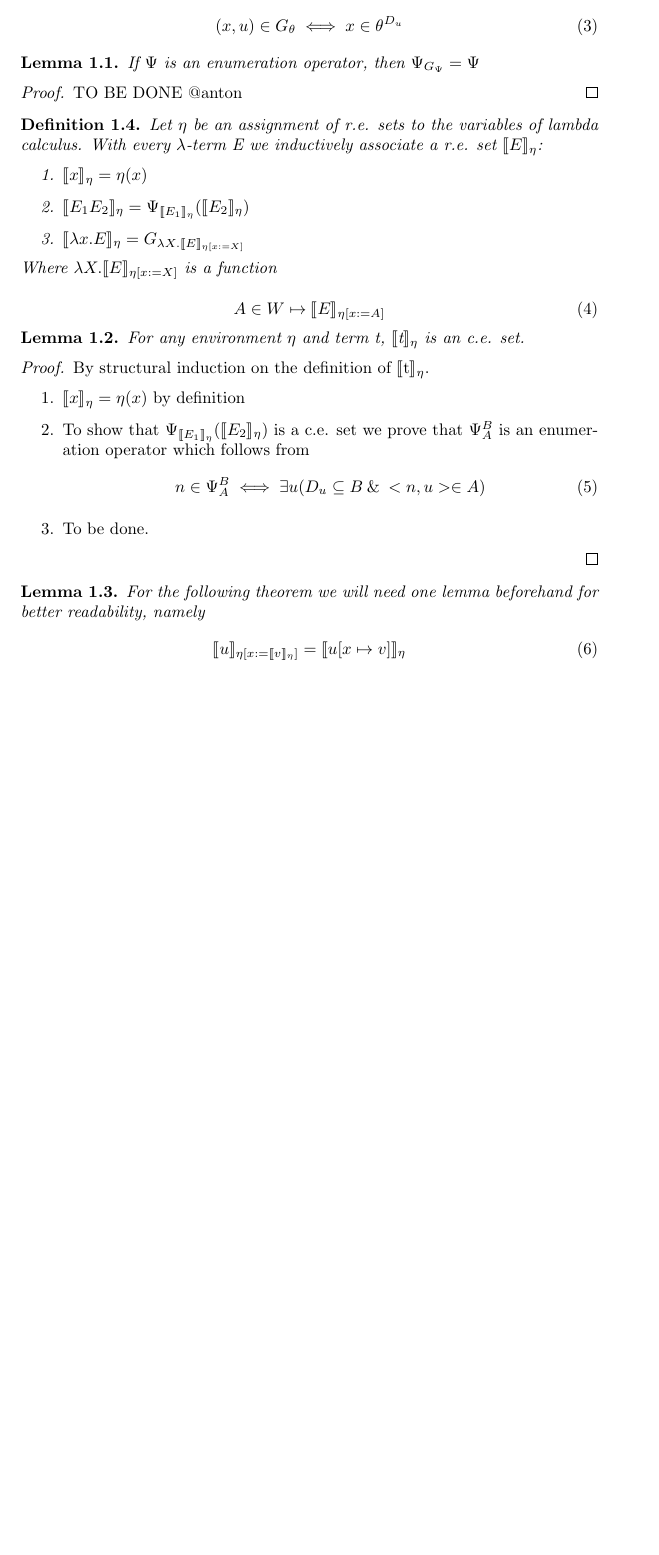
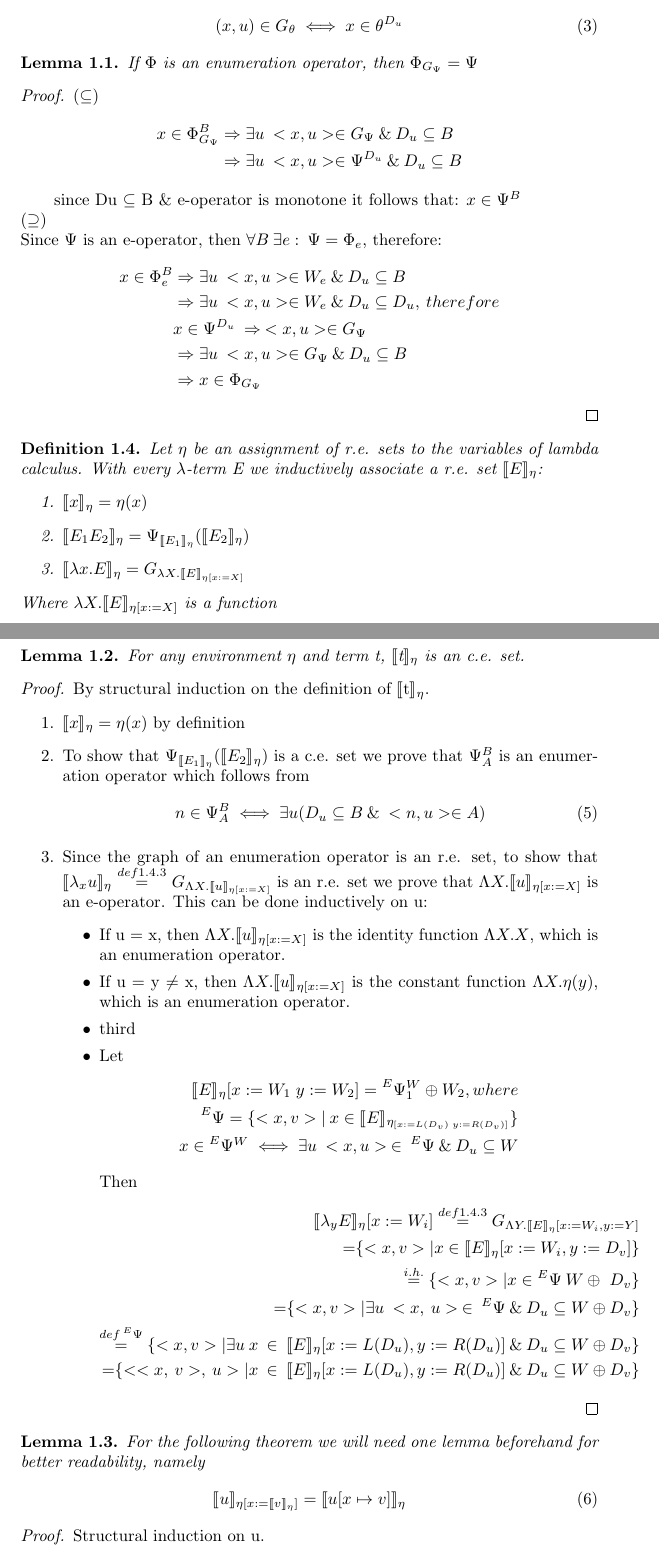
Before and after one commit to ickobombata/Computational-Model-of-lambda-calculus, a LaTeX document (code/main.tex): part of page 3 of 7 before the commit and two parts of pages 3 and 4 of 8 after it, the two joined at a grey line, cut so that both start at the same text, the shorter picture padded with empty space. Compiled offline with pdfLaTeX.

Commit message:
added all theorms few stylings are needed

```diff
--- a/code/main.tex
+++ b/code/main.tex
@@ -71,10 +71,38 @@
 		\end{definition}
 
 	\begin{lemma}
-		If $\Psi$ is an enumeration operator, then $\Psi_{G_{\Psi}} = \Psi$
+		If $\Phi$ is an enumeration operator, then $\Phi_{G_{\Psi}} = \Psi$
 	\end{lemma}
 	\begin{proof}
-		TO BE DONE @anton
+		($\subseteq$)
+		\begin{equation*}
+		\begin{split}
+			x \in \Phi_{G_\Psi}^B &\Rightarrow \exists u \:
+				<x, u> \in G_\Psi \:\&\: D_u \subseteq B\\
+			&\Rightarrow \exists u \:
+				<x, u> \in \Psi^{D_u} \:\&\: D_u \subseteq B
+		\end{split}
+		\end{equation*}
+		\qquad since Du $\subseteq$ B \& e-operator is monotone
+		it follows that: $x \in \Psi^B$
+		\newline
+		($\supseteq$)
+		\newline
+		Since $\Psi$ is an e-operator, then
+		$\forall B \: \exists e:\: \Psi = \Phi_e$, therefore:
+		\begin{equation*}
+		\begin{split}
+			x \in \Phi_e^B &\Rightarrow \exists u \:
+				<x, u> \in W_e \:\&\: D_u \subseteq B\\
+			&\Rightarrow \exists u \:
+				<x, u> \in W_e \:\&\: D_u \subseteq D_u,\:therefore\\
+			&x \in \Psi^{D_u} \:\Rightarrow\: <x, u> \in G_\Psi\\
+			&\Rightarrow \exists u \:
+				<x, u> \in G_\Psi \:\&\: D_u \subseteq B\\
+			&\Rightarrow x \in \Phi_{G_\Psi}
+		\end{split}
+		\end{equation*}
+
 	\end{proof}
 
 
@@ -117,7 +145,67 @@
 					\:\&\: <n, u> \in A)
 				\end{equation}
 			\item
-				To be done.
+				Since the graph of an enumeration operator is an r.e.
+				set, to show that
+				$\llbracket \lambda_x u \rrbracket_\eta$
+				$\stackrel{def 1.4.3}{=}$
+				$G_{\Lambda X. \llbracket u \rrbracket_{\eta [x := X]}}$
+				is an r.e. set we prove that
+				$\Lambda X. \llbracket u \rrbracket_{\eta [x := X]}$
+				is an e-operator. This can be done inductively on u:
+				\begin{itemize}
+  				\item If u = x, then
+					$\Lambda X. \llbracket u \rrbracket_{\eta [x := X]}$
+					is the identity function $\Lambda X. X$, which is
+					an enumeration operator.
+  				\item If u = y $\neq$ x, then
+					$\Lambda X. \llbracket u \rrbracket_{\eta [x := X]}$
+					is the constant function $\Lambda X. \eta(y)$, which
+					is an enumeration operator.
+  				\item third
+  				\item Let
+				\begin{equation*}
+				\begin{split}
+					\llbracket E \rrbracket_\eta[x := W_1\; y := W_2]
+					= \prescript{E}{}{\Psi}{}{}^W_1 \oplus W_2, where\\
+					\prescript{E}{}{\Psi}{}{} = \{<x, v> |\:x \in
+					\llbracket E \rrbracket_{\eta_{
+					[x := L(D_v)\; y := R(D_v)]}}\}\\
+					x \in \prescript{E}{}{\Psi}{}{}^W \iff \exists u \:
+					<x, u>\:\in\:\prescript{E}{}{\Psi}{}{}\:\&\:
+					D_u \subseteq W
+				\end{split}
+				\end{equation*}
+				Then
+				\begin{equation*}
+				\begin{split}
+					\llbracket \lambda_y E \rrbracket_\eta{ [x := W_i]}
+					\stackrel{def 1.4.3}{=}
+					G_{\Lambda Y. \llbracket E \rrbracket_\eta
+					{[x := W_i, y:= Y]}}
+					\\{=}
+					\{<x, v> | x \in
+					\llbracket E \rrbracket_\eta {[x := W_i, y:= D_v]}\}
+					\\\stackrel{i.h.}{=}
+					\{<x, v> | x \in
+					\prescript{E}{}{\Psi}{}{} \: W \oplus\ D_v\}
+					\\{=}
+					\{<x, v> | \exists u \:	<x,\:u>\:\in\:
+					\prescript{E}{}{\Psi}{}{}\:\&\:
+					D_u \subseteq W \oplus D_v\}
+					\\\stackrel{def \prescript{E}{}{\Psi}{}{}}{=}
+					\{<x, v> | \exists u \: 	x\:\in\:
+					\llbracket E \rrbracket_\eta
+					{[x := L(D_u), y:= R(D_u)]}
+					\:\&\: 	D_u \subseteq W \oplus D_v\}
+					\\{=}
+					\{<<x,\:v>,\:u> | x \:\in\:
+					\llbracket E \rrbracket_\eta
+					{[x := L(D_u), y:= R(D_u)]}
+					\:\&\: 	D_u \subseteq W \oplus D_v\}
+				\end{split}
+				\end{equation*}
+				\end{itemize}
 		\end{enumerate}
 	\end{proof}
 
```
Also changed, not shown: code/main.pdf.
